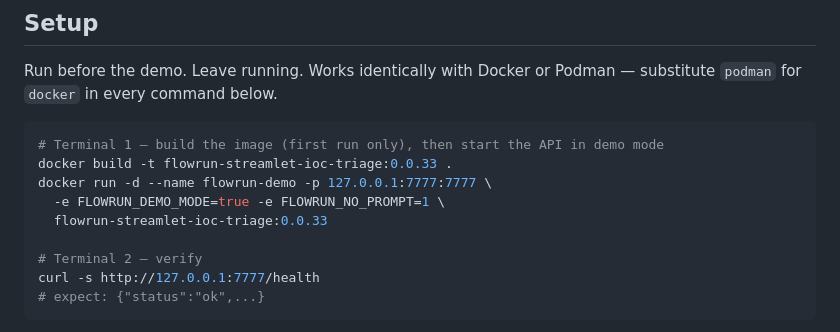
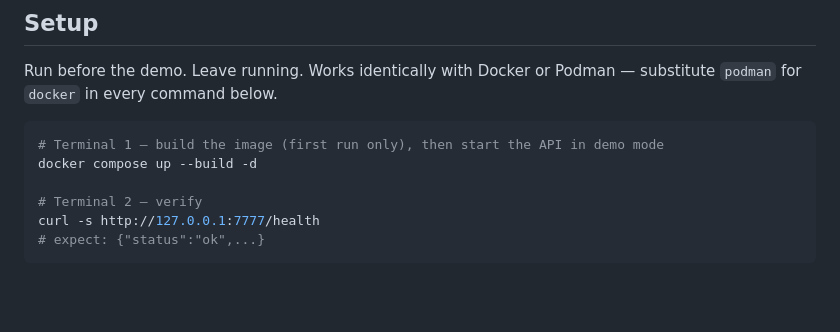
Before and after one commit to JeremiahJRRoss/Agent_IoC-Triage_Ross_Moda_26-Spring, a Markdown page: demo/POSTMAN_DEMO_INSTRUCTIONS.md, the part around the change. Rendered like a GitHub page; blank space fills up the shorter version.

````diff
--- a/demo/POSTMAN_DEMO_INSTRUCTIONS.md
+++ b/demo/POSTMAN_DEMO_INSTRUCTIONS.md
@@ -12,10 +12,7 @@ Podman — substitute `podman` for `docker` in every command below.
 
 ```bash
 # Terminal 1 — build the image (first run only), then start the API in demo mode
-docker build -t flowrun-streamlet-ioc-triage:0.0.33 .
-docker run -d --name flowrun-demo -p 127.0.0.1:7777:7777 \
-  -e FLOWRUN_DEMO_MODE=true -e FLOWRUN_NO_PROMPT=1 \
-  flowrun-streamlet-ioc-triage:0.0.33
+docker compose up --build -d
 
 # Terminal 2 — verify
 curl -s http://127.0.0.1:7777/health
````
